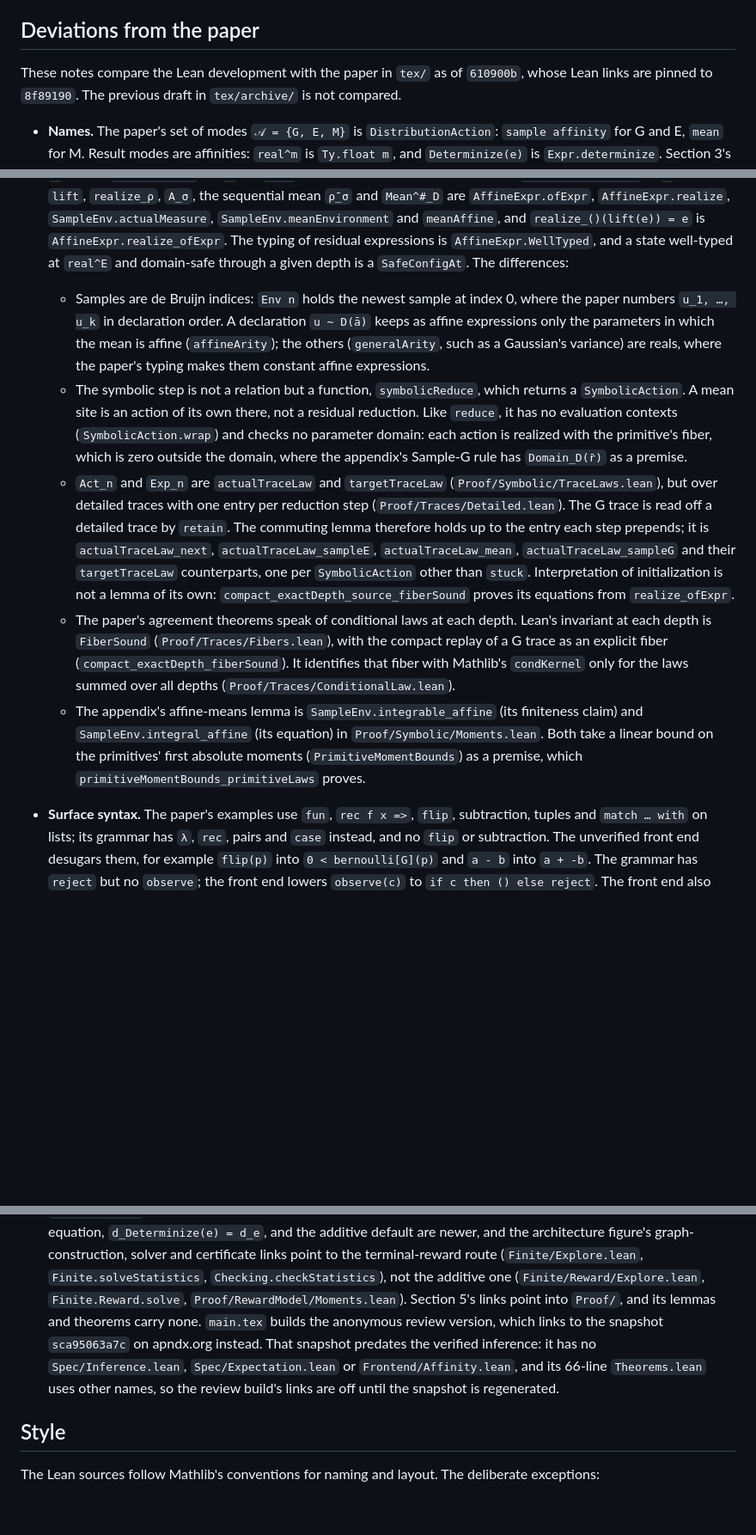
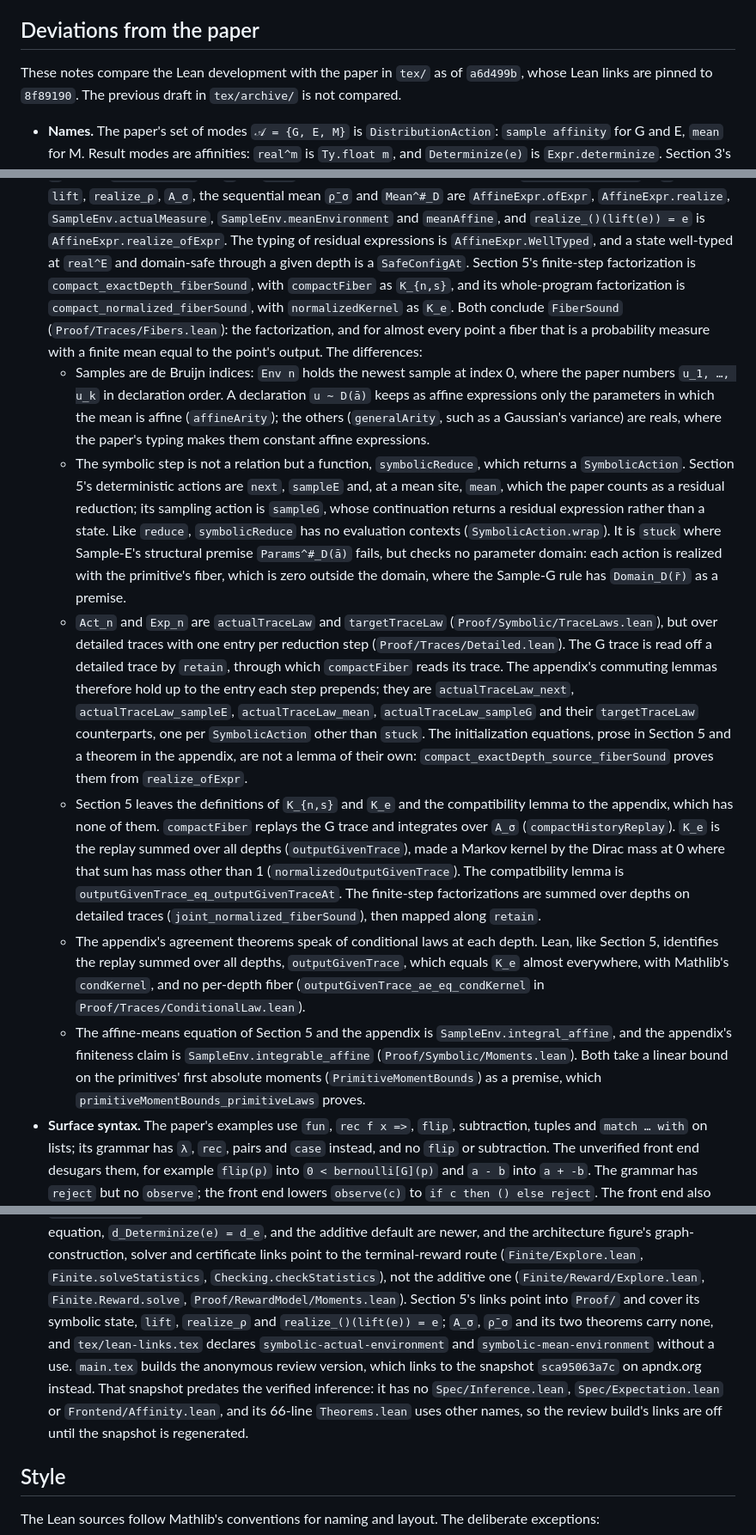
Before and after one commit to julesjacobs/determinize, a Markdown page: lean/README.md, 3 parts joined by grey strips. Shown at 86% size. Drawn GitHub-style; blank space fills up the shorter version.

```diff
--- a/lean/README.md
+++ b/lean/README.md
@@ -38,7 +38,7 @@ The default build checks mean sites with affine-dependent operands, invalid mean
 
 ## Deviations from the paper
 
-These notes compare the Lean development with the paper in `tex/` as of `610900b`, whose Lean
+These notes compare the Lean development with the paper in `tex/` as of `a6d499b`, whose Lean
 links are pinned to `8f89190`. The previous draft in `tex/archive/` is not compared.
 
 - **Names.** The paper's set of modes `𝒜 = {G, E, M}` is `DistributionAction`: `sample
@@ -150,34 +159,50 @@ links are pinned to `8f89190`. The previous draft in `tex/archive/` is not compa
   `SampleEnv.actualMeasure`, `SampleEnv.meanEnvironment` and `meanAffine`, and
   `realize_()(lift(e)) = e` is `AffineExpr.realize_ofExpr`. The typing of residual expressions
   is `AffineExpr.WellTyped`, and a state well-typed at `real^E` and domain-safe through a given
-  depth is a `SafeConfigAt`. The differences:
+  depth is a `SafeConfigAt`. Section 5's finite-step factorization is
+  `compact_exactDepth_fiberSound`, with `compactFiber` as `K_{n,s}`, and its whole-program
+  factorization is `compact_normalized_fiberSound`, with `normalizedKernel` as `K_e`. Both
+  conclude `FiberSound` (`Proof/Traces/Fibers.lean`): the factorization, and for almost every
+  point a fiber that is a probability measure with a finite mean equal to the point's output.
+  The differences:
   - Samples are de Bruijn indices: `Env n` holds the newest sample at index 0, where the paper
     numbers `u_1, …, u_k` in declaration order. A declaration `u ∼ D(ā)` keeps as affine
     expressions only the parameters in which the mean is affine (`affineArity`); the others
     (`generalArity`, such as a Gaussian's variance) are reals, where the paper's typing makes
     them constant affine expressions.
   - The symbolic step is not a relation but a function, `symbolicReduce`, which returns a
-    `SymbolicAction`. A mean site is an action of its own there, not a residual reduction.
-    Like `reduce`, it has no evaluation contexts (`SymbolicAction.wrap`) and checks no
-    parameter domain: each action is realized with the primitive's fiber, which is zero outside
-    the domain, where the appendix's Sample-G rule has `Domain_D(r̄)` as a premise.
+    `SymbolicAction`. Section 5's deterministic actions are `next`, `sampleE` and, at a mean
+    site, `mean`, which the paper counts as a residual reduction; its sampling action is
+    `sampleG`, whose continuation returns a residual expression rather than a state. Like
+    `reduce`, `symbolicReduce` has no evaluation contexts (`SymbolicAction.wrap`). It is `stuck`
+    where Sample-E's structural premise `Params^#_D(ā)` fails, but checks no parameter domain:
+    each action is realized with the primitive's fiber, which is zero outside the domain, where
+    the Sample-G rule has `Domain_D(r̄)` as a premise.
   - `Act_n` and `Exp_n` are `actualTraceLaw` and `targetTraceLaw`
     (`Proof/Symbolic/TraceLaws.lean`), but over detailed traces with one entry per reduction
-    step (`Proof/Traces/Detailed.lean`). The G trace is read off a detailed trace by `retain`.
-    The commuting lemma therefore holds up to the entry each step prepends; it is
-    `actualTraceLaw_next`, `actualTraceLaw_sampleE`, `actualTraceLaw_mean`,
-    `actualTraceLaw_sampleG` and their `targetTraceLaw` counterparts, one per
-    `SymbolicAction` other than `stuck`. Interpretation of initialization is not a lemma of its own:
-    `compact_exactDepth_source_fiberSound` proves its equations from `realize_ofExpr`.
-  - The paper's agreement theorems speak of conditional laws at each depth. Lean's invariant
-    at each depth is `FiberSound` (`Proof/Traces/Fibers.lean`), with the compact replay of a
-    G trace as an explicit fiber (`compact_exactDepth_fiberSound`). It identifies that fiber
-    with Mathlib's `condKernel` only for the laws summed over all depths
-    (`Proof/Traces/ConditionalLaw.lean`).
-  - The appendix's affine-means lemma is `SampleEnv.integrable_affine` (its finiteness claim)
-    and `SampleEnv.integral_affine` (its equation) in `Proof/Symbolic/Moments.lean`. Both take
-    a linear bound on the primitives' first absolute moments (`PrimitiveMomentBounds`) as a
-    premise, which `primitiveMomentBounds_primitiveLaws` proves.
+    step (`Proof/Traces/Detailed.lean`). The G trace is read off a detailed trace by `retain`,
+    through which `compactFiber` reads its trace. The appendix's commuting lemmas therefore hold
+    up to the entry each step prepends; they are `actualTraceLaw_next`,
+    `actualTraceLaw_sampleE`, `actualTraceLaw_mean`, `actualTraceLaw_sampleG` and their
+    `targetTraceLaw` counterparts, one per `SymbolicAction` other than `stuck`. The
+    initialization equations, prose in Section 5 and a theorem in the appendix, are not a lemma
+    of their own: `compact_exactDepth_source_fiberSound` proves them from `realize_ofExpr`.
+  - Section 5 leaves the definitions of `K_{n,s}` and `K_e` and the compatibility lemma to the
+    appendix, which has none of them. `compactFiber` replays the G trace and integrates over
+    `A_σ` (`compactHistoryReplay`). `K_e` is the replay summed over all depths
+    (`outputGivenTrace`), made a Markov kernel by the Dirac mass at 0 where that sum has mass
+    other than 1 (`normalizedOutputGivenTrace`). The compatibility lemma is
+    `outputGivenTrace_eq_outputGivenTraceAt`. The finite-step factorizations are summed over
+    depths on detailed traces (`joint_normalized_fiberSound`), then mapped along `retain`.
+  - The appendix's agreement theorems speak of conditional laws at each depth. Lean, like
+    Section 5, identifies the replay summed over all depths, `outputGivenTrace`, which equals
+    `K_e` almost everywhere, with Mathlib's `condKernel`, and no per-depth fiber
+    (`outputGivenTrace_ae_eq_condKernel` in `Proof/Traces/ConditionalLaw.lean`).
+  - The affine-means equation of Section 5 and the appendix is `SampleEnv.integral_affine`, and
+    the appendix's finiteness claim is `SampleEnv.integrable_affine`
+    (`Proof/Symbolic/Moments.lean`). Both take a linear bound on the primitives' first absolute
+    moments (`PrimitiveMomentBounds`) as a premise, which `primitiveMomentBounds_primitiveLaws`
+    proves.
 - **Surface syntax.** The paper's examples use `fun`, `rec f x =>`, `flip`, subtraction,
   tuples and `match … with` on lists; its grammar has `λ`, `rec`, pairs and `case` instead, and
   no `flip` or subtraction. The unverified front end desugars them, for example `flip(p)` into
@@ -227,11 +252,14 @@ links are pinned to `8f89190`. The previous draft in `tex/archive/` is not compa
   certificate links point to the terminal-reward route (`Finite/Explore.lean`,
   `Finite.solveStatistics`, `Checking.checkStatistics`), not the additive one
   (`Finite/Reward/Explore.lean`, `Finite.Reward.solve`, `Proof/RewardModel/Moments.lean`).
-  Section 5's links point into `Proof/`, and its lemmas and theorems carry none. `main.tex`
-  builds the anonymous review version, which links to the snapshot `sca95063a7c` on apndx.org
-  instead. That snapshot predates the verified inference: it has no `Spec/Inference.lean`,
-  `Spec/Expectation.lean` or `Frontend/Affinity.lean`, and its 66-line `Theorems.lean` uses
-  other names, so the review build's links are off until the snapshot is regenerated.
+  Section 5's links point into `Proof/` and cover its symbolic state, `lift`, `realize_ρ` and
+  `realize_()(lift(e)) = e`; `A_σ`, `ρ̄_σ` and its two theorems carry none, and
+  `tex/lean-links.tex` declares `symbolic-actual-environment` and `symbolic-mean-environment`
+  without a use. `main.tex` builds the anonymous review version, which links to the snapshot
+  `sca95063a7c` on apndx.org instead. That snapshot predates the verified inference: it has no
+  `Spec/Inference.lean`, `Spec/Expectation.lean` or `Frontend/Affinity.lean`, and its 66-line
+  `Theorems.lean` uses other names, so the review build's links are off until the snapshot is
+  regenerated.
 
 ## Style
 
```
Also changed, not shown: other parts of lean/README.md (+30 -21 lines).
